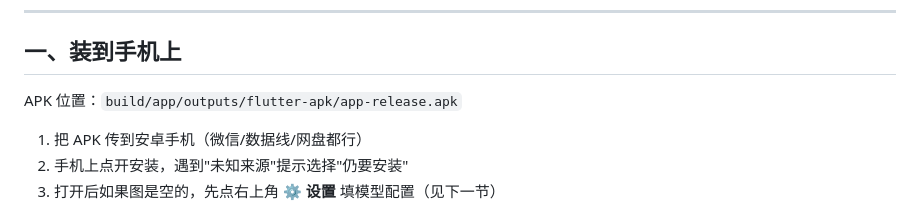
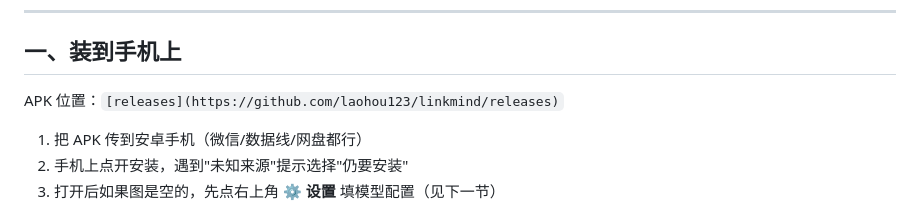
Before and after one commit to laohou123/linkmind, a Markdown page: README.md, the part around the change. Drawn GitHub-style.

```diff
--- a/README.md
+++ b/README.md
@@ -12,7 +12,7 @@
 
 ## 一、装到手机上
 
-APK 位置：`build/app/outputs/flutter-apk/app-release.apk`
+APK 位置：`[releases](https://github.com/laohou123/linkmind/releases)`
 
 1. 把 APK 传到安卓手机（微信/数据线/网盘都行）
 2. 手机上点开安装，遇到"未知来源"提示选择"仍要安装"
```
